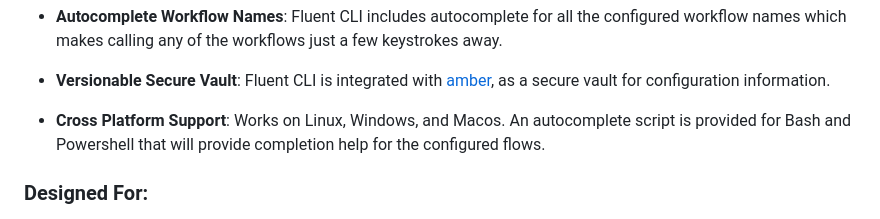
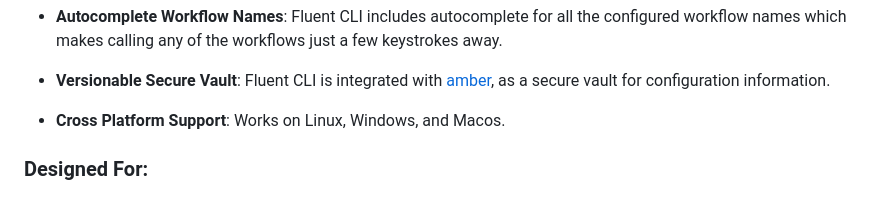
Before and after one commit to njfio/fluent_cli, a Markdown page: README.md, the part around the change. GitHub-like rendering.

Commit message:
Update README.md
Signed-off-by: Nicholas Ferguson <me@njf.io>

```diff
--- a/README.md
+++ b/README.md
@@ -19,7 +19,7 @@
 
 - **Versionable Secure Vault**: Fluent CLI is integrated with [amber](https://github.com/fpco/amber), as a secure vault for configuration information.
 
-- **Cross Platform Support**:  Works on Linux, Windows, and Macos.  An autocomplete script is provided for Bash and Powershell that will provide completion help for the configured flows.
+- **Cross Platform Support**:  Works on Linux, Windows, and Macos.
 
 
 ### Designed For:
```
